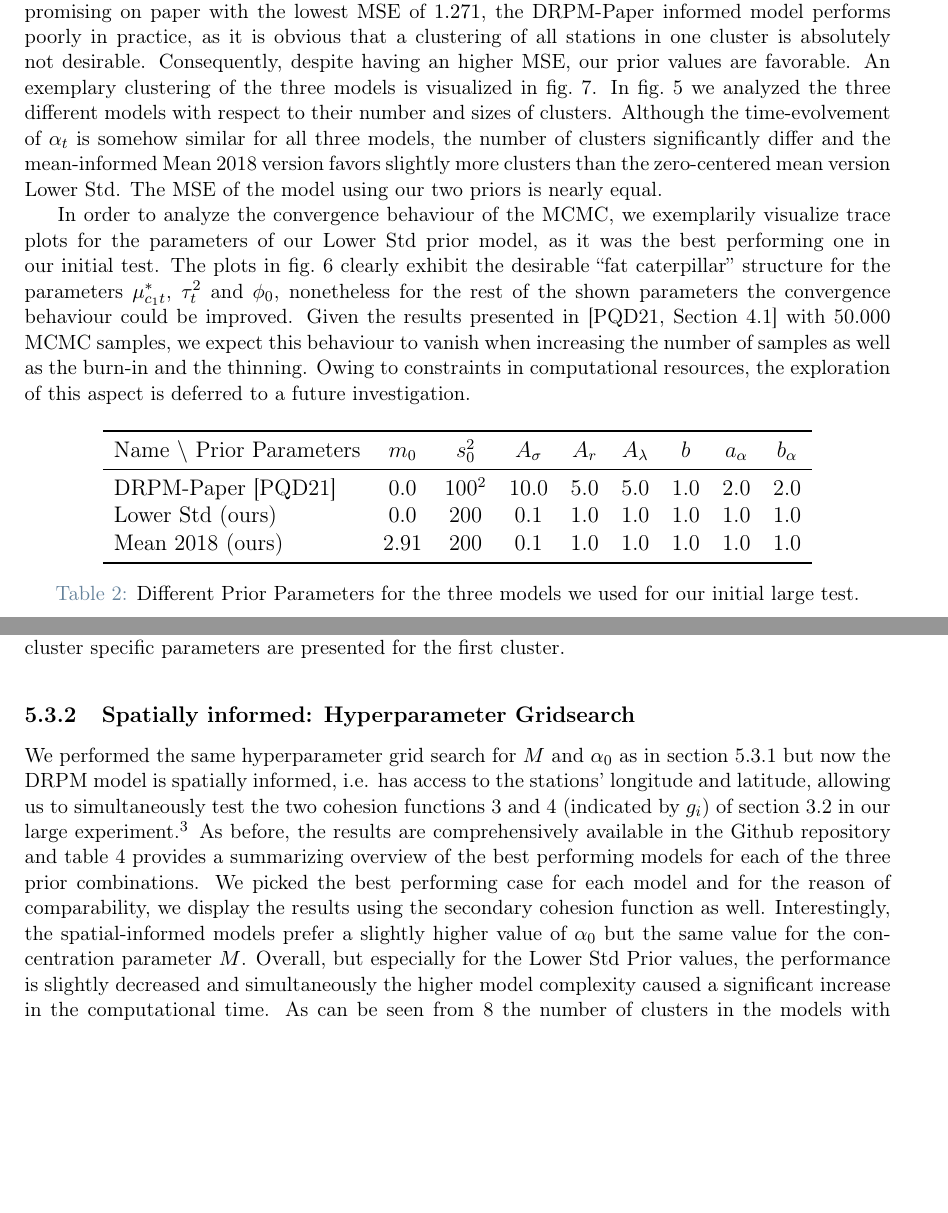
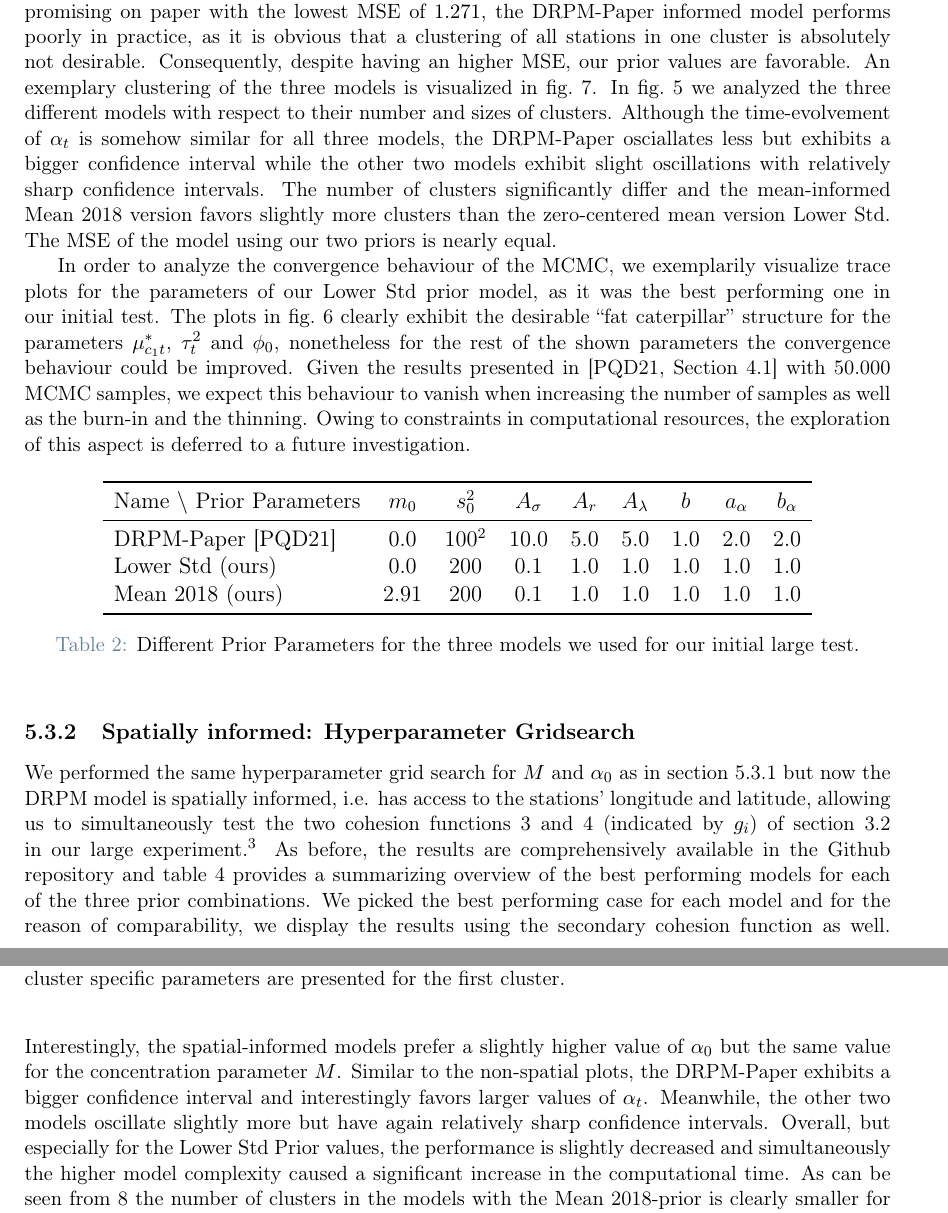
Before and after one commit to benedettacefaloni/PM25-Clustering, a LaTeX document (report/2024-02-15-Borrini-Carbonara-Cefaloni-Ettel-Grignani-Wolf.tex): two parts of pages 14 and 16 of 24, joined at a grey line, cut so that both start at the same text, the shorter picture padded with empty space. Compiled offline with pdfLaTeX.

Commit message:
update plots and add backup from the overleaf file

```diff
--- a/report/2024-02-15-Borrini-Carbonara-Cefaloni-Ettel-Grignani-Wolf.tex
+++ b/report/2024-02-15-Borrini-Carbonara-Cefaloni-Ettel-Grignani-Wolf.tex
@@ -640,8 +640,12 @@ as it is obvious that a clustering of all stations in one cluster is absolutely
 an higher MSE, our prior values are favorable. An exemplary clustering of the three models is visualized in
 \cref{fig:DRPMClusteringBaseModels}. In \cref{fig:drpm_base_models_comparison} we analyzed the three different models
 with respect to their number and sizes of clusters. Although the time-evolvement of $\alpha_t$ is somehow similar for all
-three models, the number of clusters significantly differ and the mean-informed Mean 2018 version favors slightly more
+three models, the DRPM-Paper osciallates less but exhibits a bigger
+confidence interval while the other two models exhibit slight
+oscillations with relatively sharp confidence intervals.
+The number of clusters significantly differ and the mean-informed Mean 2018 version favors slightly more
 clusters than the zero-centered mean version Lower Std. The MSE of the model using our two priors is nearly equal.
+
 
 In order to analyze the convergence behaviour of the MCMC, we exemplarily visualize trace plots for the parameters of
 our Lower Std prior model, as it was the best performing one in our initial test. The plots in
@@ -748,7 +754,11 @@ provides a summarizing overview of
 the best performing models for each of the three prior combinations. We picked the best performing case for each model and
 for the reason of comparability, we display the results using the secondary cohesion function as well. Interestingly,
 the spatial-informed models prefer a slightly higher value of $\alpha_0$ but the same value for the concentration parameter
-$M$. Overall, but especially for the Lower Std Prior values, the performance is slightly decreased and simultaneously
+$M$. Similar to the non-spatial plots, the DRPM-Paper exhibits
+a bigger confidence interval and interestingly favors larger
+values of $\alpha_t$. Meanwhile, the other two models oscillate slightly
+more but have again relatively sharp confidence intervals.
+Overall, but especially for the Lower Std Prior values, the performance is slightly decreased and simultaneously
 the higher model complexity caused a significant increase in the computational time. As can be seen from \ref{fig:drpm_spatial_informed_comparison} the number of clusters in the models with the Mean 2018-prior is clearly smaller for the best spatially-informed model compared to the best model without spatial information.
 
 Similarly to \cite{Page2022-SpatioTemporal} we provide a
```
Also changed, not shown: report/imgs/drpm/drpm_base_models_comparison.pdf, report/imgs/drpm/drpm_base_models_comparison.png, report/imgs/drpm/drpm_spatial_informed_comparison.pdf, report/imgs/drpm/drpm_spatial_informed_comparison.png, report/2024-02-15-Borrini-Carbonara-Cefaloni-Ettel-Grignani-Wolf.tex (11 more changed lines), 1 other file.
